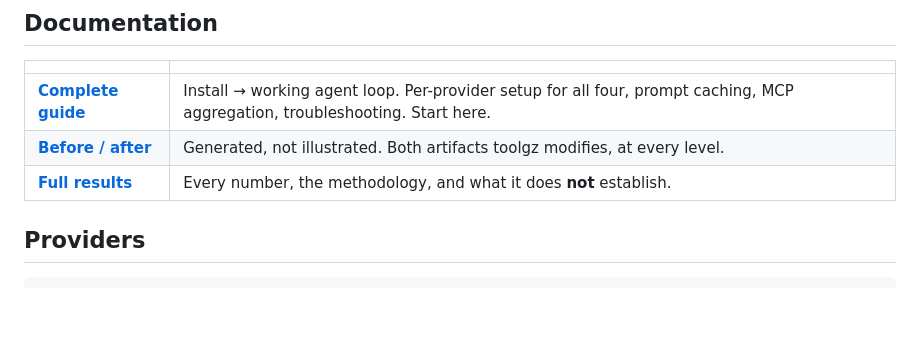
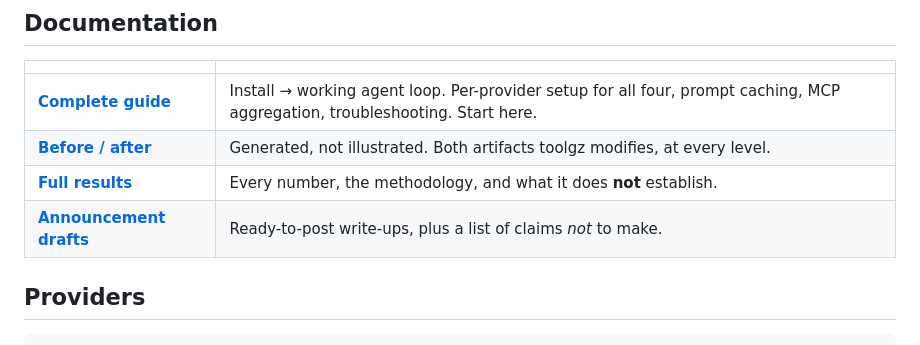
Before and after one commit to dperussina/toolgz, a Markdown page: README.md, the part around the change. Drawn GitHub-style; blank space fills up the shorter version.

```diff
--- a/README.md
+++ b/README.md
@@ -156,6 +156,7 @@ trip. A test asserts that file matches the code, so it cannot drift.
 | **[Complete guide](docs/GUIDE.md)** | Install → working agent loop. Per-provider setup for all four, prompt caching, MCP aggregation, troubleshooting. Start here. |
 | **[Before / after](docs/BEFORE-AFTER.md)** | Generated, not illustrated. Both artifacts toolgz modifies, at every level. |
 | **[Full results](docs/RESULTS.md)** | Every number, the methodology, and what it does **not** establish. |
+| **[Announcement drafts](docs/ANNOUNCEMENT.md)** | Ready-to-post write-ups, plus a list of claims *not* to make. |
 
 ## Providers
 
```
Also changed, not shown: docs/ANNOUNCEMENT.md (added, +172 -0 lines).
